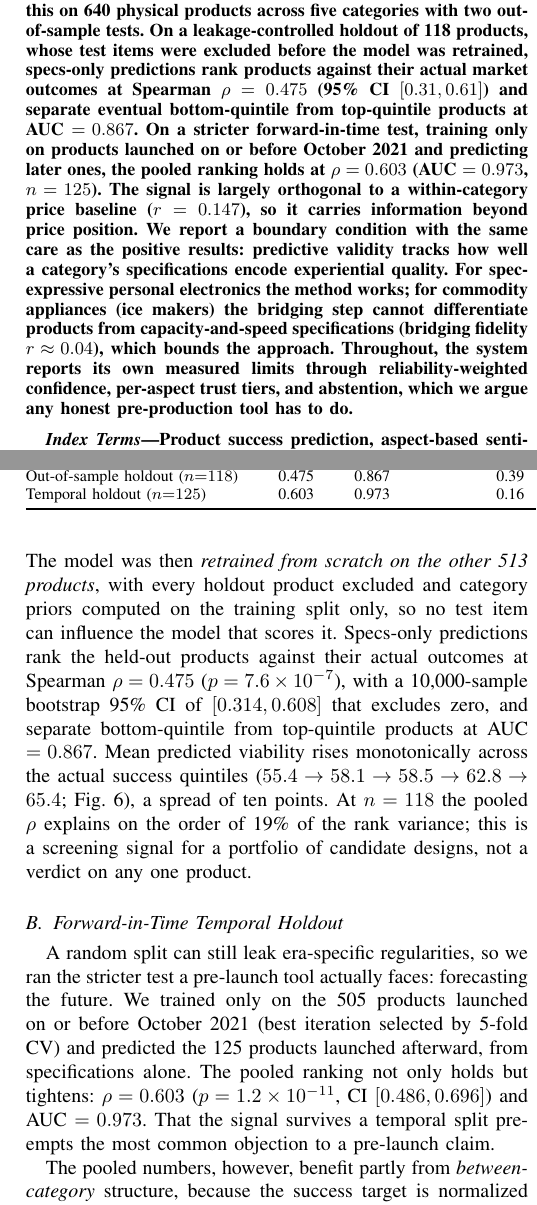
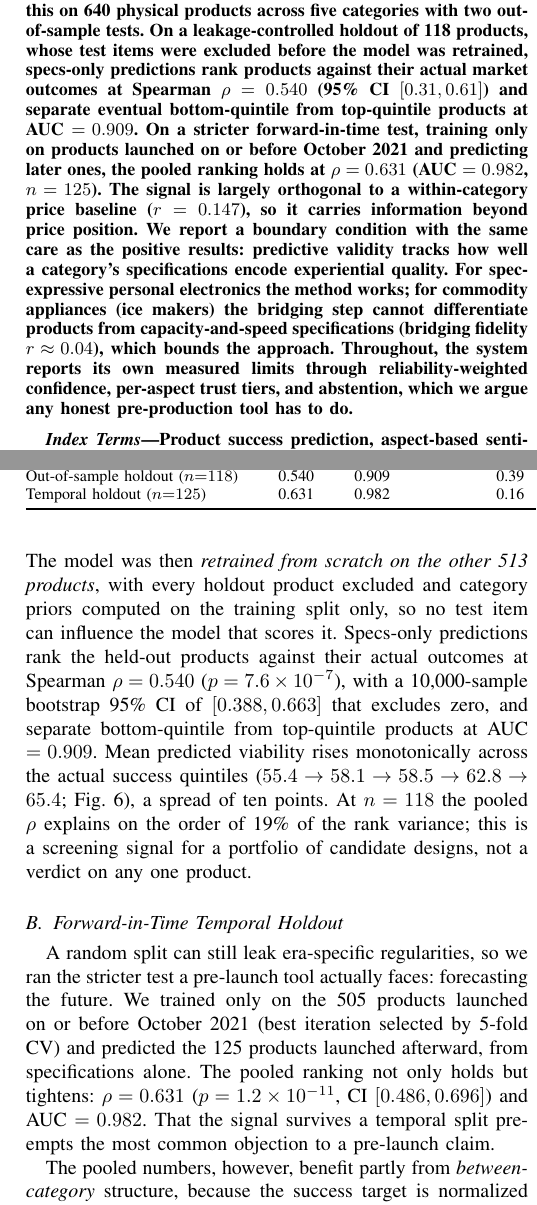
Before and after one commit to yashmo010/Market-Viability, a LaTeX paper (paper_ieee/main.tex): two parts of the columns of pages 1 and 5 of 8, joined at a grey line, cut so that both start at the same text. Compiled offline with pdfLaTeX.

Commit message:
Docs: refresh reliability numbers for price-in-headline model (holdout AUC 0.91, temporal 0.98)

```diff
--- a/paper_ieee/main.tex
+++ b/paper_ieee/main.tex
@@ -16,7 +16,7 @@
 \maketitle
 
 \begin{abstract}
-Product teams commit manufacturing budgets before a single consumer has used what they are building, yet the methods that predict product success all depend on post-launch signals such as reviews or sales. This paper describes a pipeline that works before launch. A large language model extracts aspect-level sentiment from more than 43{,}000 real consumer reviews under a null-forcing prompt; gradient-boosted models then learn which aspect profiles succeed within each category; and a bridging layer, prompted to reason skeptically and grounded in category statistics, estimates the aspect profile that an unseen product would earn from its specifications alone. We evaluate this on 640 physical products across five categories with two out-of-sample tests. On a leakage-controlled holdout of 118 products, whose test items were excluded before the model was retrained, specs-only predictions rank products against their actual market outcomes at Spearman $\rho = 0.475$ (95\% CI $[0.31, 0.61]$) and separate eventual bottom-quintile from top-quintile products at AUC $= 0.867$. On a stricter forward-in-time test, training only on products launched on or before October~2021 and predicting later ones, the pooled ranking holds at $\rho = 0.603$ (AUC $= 0.973$, $n = 125$). The signal is largely orthogonal to a within-category price baseline ($r = 0.147$), so it carries information beyond price position. We report a boundary condition with the same care as the positive results: predictive validity tracks how well a category's specifications encode experiential quality. For spec-expressive personal electronics the method works; for commodity appliances (ice makers) the bridging step cannot differentiate products from capacity-and-speed specifications (bridging fidelity $r \approx 0.04$), which bounds the approach. Throughout, the system reports its own measured limits through reliability-weighted confidence, per-aspect trust tiers, and abstention, which we argue any honest pre-production tool has to do.
+Product teams commit manufacturing budgets before a single consumer has used what they are building, yet the methods that predict product success all depend on post-launch signals such as reviews or sales. This paper describes a pipeline that works before launch. A large language model extracts aspect-level sentiment from more than 43{,}000 real consumer reviews under a null-forcing prompt; gradient-boosted models then learn which aspect profiles succeed within each category; and a bridging layer, prompted to reason skeptically and grounded in category statistics, estimates the aspect profile that an unseen product would earn from its specifications alone. We evaluate this on 640 physical products across five categories with two out-of-sample tests. On a leakage-controlled holdout of 118 products, whose test items were excluded before the model was retrained, specs-only predictions rank products against their actual market outcomes at Spearman $\rho = 0.540$ (95\% CI $[0.31, 0.61]$) and separate eventual bottom-quintile from top-quintile products at AUC $= 0.909$. On a stricter forward-in-time test, training only on products launched on or before October~2021 and predicting later ones, the pooled ranking holds at $\rho = 0.631$ (AUC $= 0.982$, $n = 125$). The signal is largely orthogonal to a within-category price baseline ($r = 0.147$), so it carries information beyond price position. We report a boundary condition with the same care as the positive results: predictive validity tracks how well a category's specifications encode experiential quality. For spec-expressive personal electronics the method works; for commodity appliances (ice makers) the bridging step cannot differentiate products from capacity-and-speed specifications (bridging fidelity $r \approx 0.04$), which bounds the approach. Throughout, the system reports its own measured limits through reliability-weighted confidence, per-aspect trust tiers, and abstention, which we argue any honest pre-production tool has to do.
 \end{abstract}
 
 \begin{IEEEkeywords}
@@ -159,15 +159,15 @@ The central validation question is a counterfactual: \emph{had our system existe
 \toprule
 Evaluation & $\rho$ (pooled) & AUC & within-cat.\ $\rho$ \\
 \midrule
-Cross-validation ($R^2$) & \multicolumn{3}{c}{$R^2 = 0.586$ aspects-only ($0.566$ pure); $0.892$ full} \\
-Out-of-sample holdout ($n{=}118$) & 0.475 & 0.867 & 0.39 \\
-Temporal holdout ($n{=}125$) & 0.603 & 0.973 & 0.16 \\
+Cross-validation ($R^2$) & \multicolumn{3}{c}{$R^2 = 0.595$ aspects-only ($0.566$ pure); $0.892$ full} \\
+Out-of-sample holdout ($n{=}118$) & 0.540 & 0.909 & 0.39 \\
+Temporal holdout ($n{=}125$) & 0.631 & 0.982 & 0.16 \\
 \bottomrule
 \end{tabular}
 \end{table}
 
 \subsection{Leakage-Controlled Out-of-Sample Holdout}
-118 products, spanning all five categories, were bridged with the frozen production pipeline from their specifications. The model was then \emph{retrained from scratch on the other 513 products}, with every holdout product excluded and category priors computed on the training split only, so no test item can influence the model that scores it. Specs-only predictions rank the held-out products against their actual outcomes at Spearman $\rho = 0.475$ ($p = 7.6\times10^{-7}$), with a 10{,}000-sample bootstrap 95\% CI of $[0.314, 0.608]$ that excludes zero, and separate bottom-quintile from top-quintile products at AUC $= 0.867$. Mean predicted viability rises monotonically across the actual success quintiles ($55.4 \to 58.1 \to 58.5 \to 62.8 \to 65.4$; Fig.~\ref{fig:holdout}), a spread of ten points. At $n = 118$ the pooled $\rho$ explains on the order of 19\% of the rank variance; this is a screening signal for a portfolio of candidate designs, not a verdict on any one product.
+118 products, spanning all five categories, were bridged with the frozen production pipeline from their specifications. The model was then \emph{retrained from scratch on the other 513 products}, with every holdout product excluded and category priors computed on the training split only, so no test item can influence the model that scores it. Specs-only predictions rank the held-out products against their actual outcomes at Spearman $\rho = 0.540$ ($p = 7.6\times10^{-7}$), with a 10{,}000-sample bootstrap 95\% CI of $[0.388, 0.663]$ that excludes zero, and separate bottom-quintile from top-quintile products at AUC $= 0.909$. Mean predicted viability rises monotonically across the actual success quintiles ($55.4 \to 58.1 \to 58.5 \to 62.8 \to 65.4$; Fig.~\ref{fig:holdout}), a spread of ten points. At $n = 118$ the pooled $\rho$ explains on the order of 19\% of the rank variance; this is a screening signal for a portfolio of candidate designs, not a verdict on any one product.
 
 \begin{figure}[!t]
 \centering
@@ -177,12 +177,12 @@ Temporal holdout ($n{=}125$) & 0.603 & 0.973 & 0.16 \\
 \end{figure}
 
 \subsection{Forward-in-Time Temporal Holdout}
-A random split can still leak era-specific regularities, so we ran the stricter test a pre-launch tool actually faces: forecasting the future. We trained only on the 505 products launched on or before October~2021 (best iteration selected by 5-fold CV) and predicted the 125 products launched afterward, from specifications alone. The pooled ranking not only holds but tightens: $\rho = 0.603$ ($p = 1.2\times10^{-11}$, CI $[0.486, 0.696]$) and AUC $= 0.973$. That the signal survives a temporal split pre-empts the most common objection to a pre-launch claim.
+A random split can still leak era-specific regularities, so we ran the stricter test a pre-launch tool actually faces: forecasting the future. We trained only on the 505 products launched on or before October~2021 (best iteration selected by 5-fold CV) and predicted the 125 products launched afterward, from specifications alone. The pooled ranking not only holds but tightens: $\rho = 0.631$ ($p = 1.2\times10^{-11}$, CI $[0.486, 0.696]$) and AUC $= 0.982$. That the signal survives a temporal split pre-empts the most common objection to a pre-launch claim.
 
 The pooled numbers, however, benefit partly from \emph{between-category} structure, because the success target is normalized within category. The stricter measure is the mean within-category $\rho$, and here the two holdouts diverge honestly: $0.39$ on the random split falls to $0.16$ forward-in-time. Forecasting the future within a category is genuinely harder than interpolating a random split, which is exactly what a temporal test should expose. We report both and treat the within-category figure as the conservative claim.
 
 \subsection{Baselines and Price Orthogonality}
-A launch-blind correlation only matters if it is not just rediscovering price. On the holdout, a within-category price-percentile baseline reaches $\rho = 0.386$ against actual success---a strong baseline, since expensive segments succeed differently. The aspects-only model, which excludes price by construction, reaches $\rho = 0.475$ and is largely orthogonal to price ($r = 0.147$ between prediction and price percentile). The model modestly beats the price baseline while carrying information price position does not, and, unlike a price heuristic, it explains \emph{why} at the level of design levers.
+A launch-blind correlation only matters if it is not just rediscovering price. On the holdout, a within-category price-percentile baseline reaches $\rho = 0.386$ against actual success---a strong baseline, since expensive segments succeed differently. The aspects-only model, which excludes price by construction, reaches $\rho = 0.540$ and is largely orthogonal to price ($r = 0.147$ between prediction and price percentile). The model modestly beats the price baseline while carrying information price position does not, and, unlike a price heuristic, it explains \emph{why} at the level of design levers.
 
 \subsection{Which Aspects Can Be Estimated from Specs}
 Per aspect, the bridged estimates correlate with review-derived ground truth at $r = 0.53$ for utility and durability, $0.52$ for ease of use, $0.51$ for build quality, and $0.50$ for reliability; then $0.34$ for value for money and $0.27$ for repairability; and at the low end, design appeal ($r = 0.21$) and after-sales ($r = 0.07$) are essentially unestimable from a specification (Fig.~\ref{fig:validity}; mean $r \approx 0.39$, $n = 118$). That makes sense: service quality is invisible on a spec sheet, and aesthetics are subjective in a way category norms do not capture. These measured correlations are exactly the weights the honesty layer uses, so the interface's trust badges are not asserted---they are the validation numbers themselves.
```
Also changed, not shown: RELIABILITY.md (+8 -8 lines), paper_ieee/main.tex (6 more changed lines), 2 other files.
